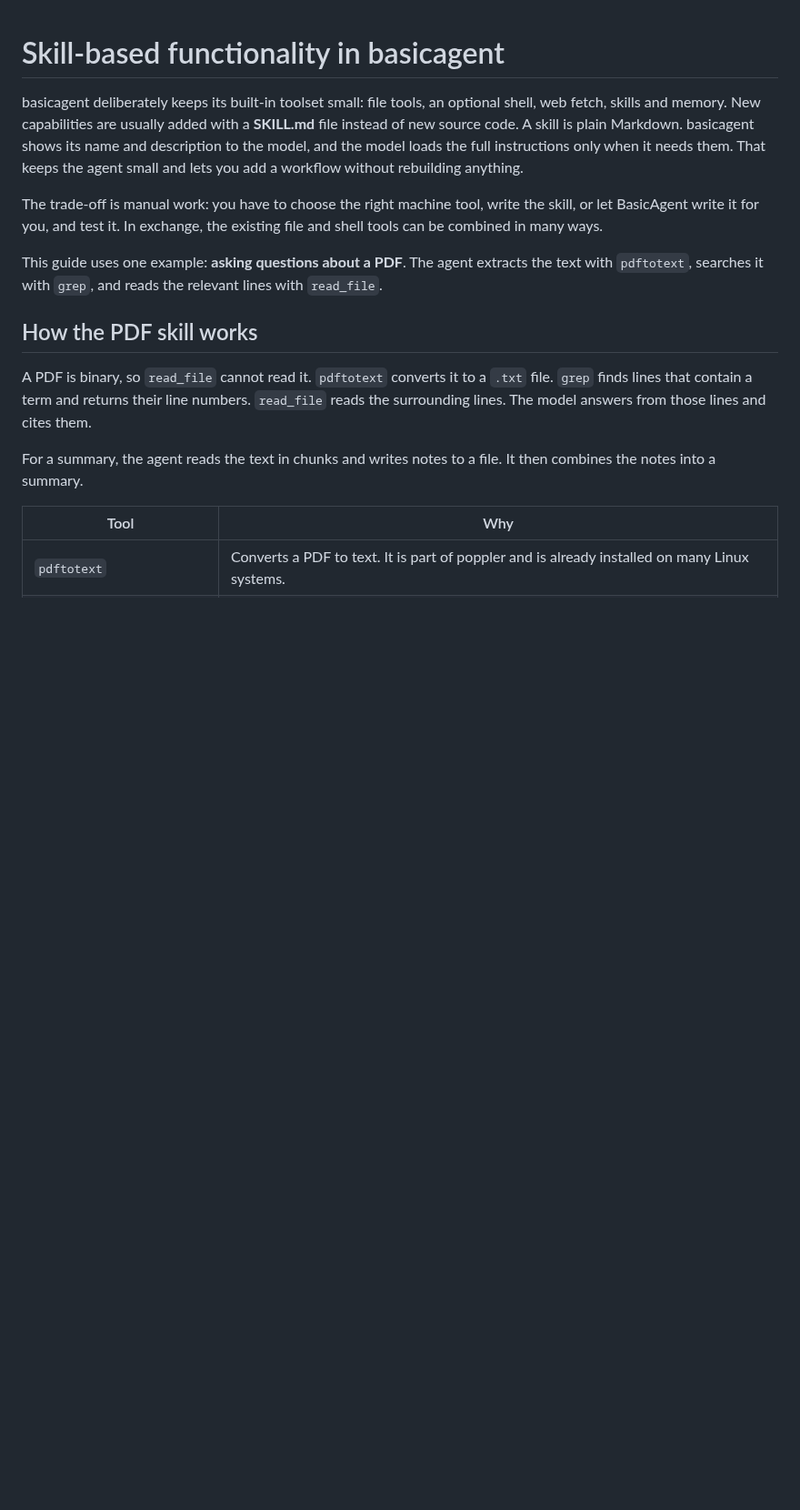
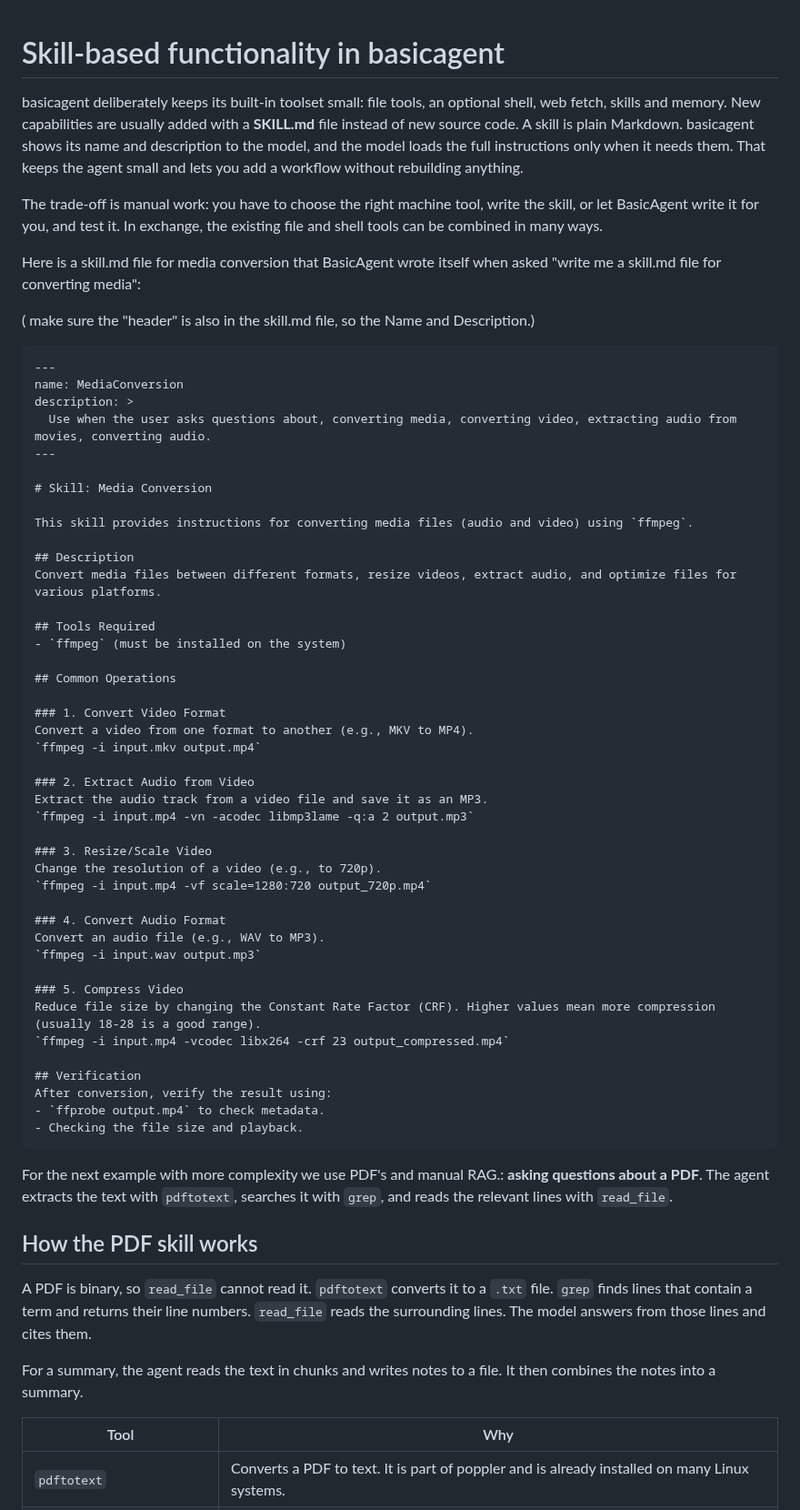
Before and after one commit to henksys/basicagent, a Markdown page: docs/SKILLBASEDFUNTIONALITY.md, the part around one of its changes. Shown at 91% size. Drawn GitHub-style; blank space fills up the shorter version.

Commit message:
Update SKILLBASEDFUNTIONALITY.md
added another more easy example by asking the agent to create a skill file

````diff
--- a/docs/SKILLBASEDFUNTIONALITY.md
+++ b/docs/SKILLBASEDFUNTIONALITY.md
@@ -11,7 +11,60 @@ The trade-off is manual work: you have to choose the right machine tool, write
 the skill, or let BasicAgent write it for you, and test it. In exchange, the existing file and shell tools can be
 combined in many ways.
 
-This guide uses one example: **asking questions about a PDF**. The agent
+Here is a skill.md file for media conversion that BasicAgent wrote itself when asked "write me a skill.md file for converting media":
+
+( make sure the "header" is also in the skill.md file, so the Name and Description.)
+
+
+```markdown
+---
+name: MediaConversion
+description: >
+  Use when the user asks questions about, converting media, converting video, extracting audio from movies, converting audio.
+---
+
+# Skill: Media Conversion
+
+This skill provides instructions for converting media files (audio and video) using `ffmpeg`.
+
+## Description
+Convert media files between different formats, resize videos, extract audio, and optimize files for various platforms.
+
+## Tools Required
+- `ffmpeg` (must be installed on the system)
+
+## Common Operations
+
+### 1. Convert Video Format
+Convert a video from one format to another (e.g., MKV to MP4).
+`ffmpeg -i input.mkv output.mp4`
+
+### 2. Extract Audio from Video
+Extract the audio track from a video file and save it as an MP3.
+`ffmpeg -i input.mp4 -vn -acodec libmp3lame -q:a 2 output.mp3`
+
+### 3. Resize/Scale Video
+Change the resolution of a video (e.g., to 720p).
+`ffmpeg -i input.mp4 -vf scale=1280:720 output_720p.mp4`
+
+### 4. Convert Audio Format
+Convert an audio file (e.g., WAV to MP3).
+`ffmpeg -i input.wav output.mp3`
+
+### 5. Compress Video
+Reduce file size by changing the Constant Rate Factor (CRF). Higher values mean more compression (usually 18-28 is a good range).
+`ffmpeg -i input.mp4 -vcodec libx264 -crf 23 output_compressed.mp4`
+
+## Verification
+After conversion, verify the result using:
+- `ffprobe output.mp4` to check metadata.
+- Checking the file size and playback.
+```
+
+
+
+
+For the next example with more complexity we use PDF's and manual RAG.: **asking questions about a PDF**. The agent
 extracts the text with `pdftotext`, searches it with `grep`, and reads the
 relevant lines with `read_file`.
 
````
Also changed, not shown: other parts of docs/SKILLBASEDFUNTIONALITY.md (+1 -2 lines).
